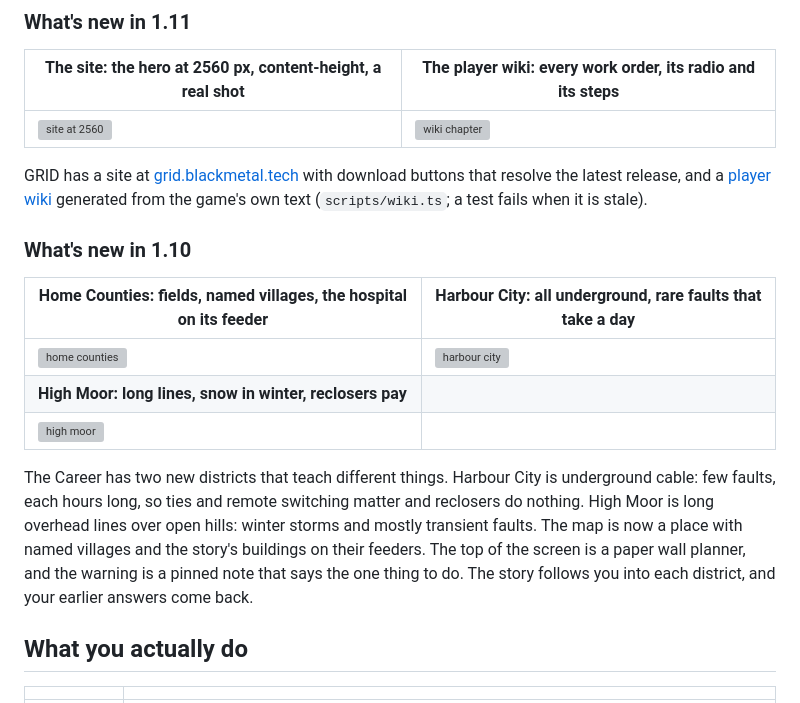
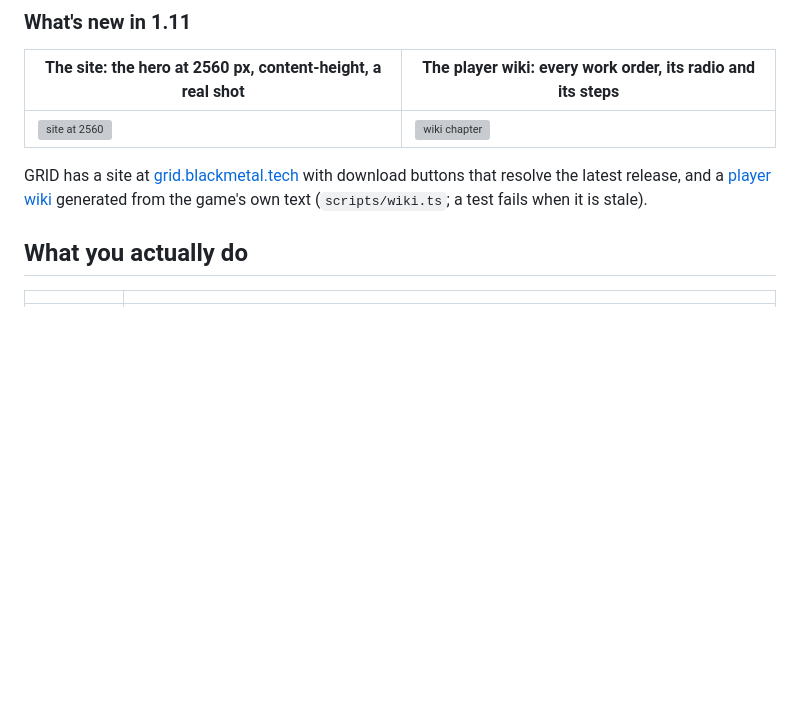
Before and after one commit to blackmetaltech/grid, a Markdown page: README.md, the part around one of its changes. GitHub-like rendering; blank space fills up the shorter version; grey boxes are pictures that could not be loaded.

```diff
--- a/README.md
+++ b/README.md
@@ -27,16 +37,6 @@ Money now has somewhere to go. The owners take most of the cash above a working
 | ![site at 2560](docs/readme/new111/site-2560.png) | ![wiki chapter](docs/readme/new111/wiki-chapter.png) |
 
 GRID has a site at [grid.blackmetal.tech](https://grid.blackmetal.tech) with download buttons that resolve the latest release, and a [player wiki](https://grid.blackmetal.tech/wiki/) generated from the game's own text (`scripts/wiki.ts`; a test fails when it is stale).
-
-### What's new in 1.10
-
-| Home Counties: fields, named villages, the hospital on its feeder | Harbour City: all underground, rare faults that take a day |
-|---|---|
-| ![home counties](docs/readme/new110/home-counties.png) | ![harbour city](docs/readme/new110/harbour-city.png) |
-| **High Moor: long lines, snow in winter, reclosers pay** | |
-| ![high moor](docs/readme/new110/high-moor.png) | |
-
-The Career has two new districts that teach different things. Harbour City is underground cable: few faults, each hours long, so ties and remote switching matter and reclosers do nothing. High Moor is long overhead lines over open hills: winter storms and mostly transient faults. The map is now a place with named villages and the story's buildings on their feeders. The top of the screen is a paper wall planner, and the warning is a pinned note that says the one thing to do. The story follows you into each district, and your earlier answers come back.
 
 ## What you actually do
 
```
Also changed, not shown: other parts of README.md (+14 -4 lines), CHANGELOG.md (+15 -0 lines), docs/CRITIQUE-1.13.md (added, +42 -0 lines), docs/readme/new113/cable-guide.png (added), docs/readme/new113/owners.png (added), docs/readme/new113/report.png (added), 4 other files.
